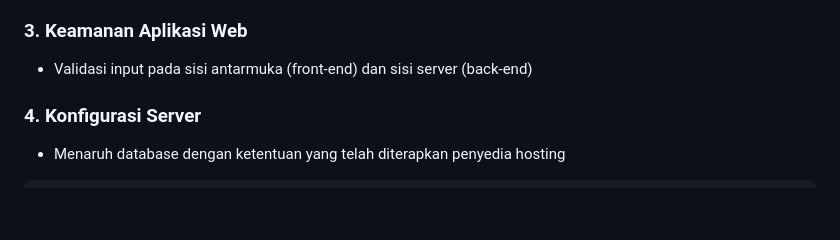
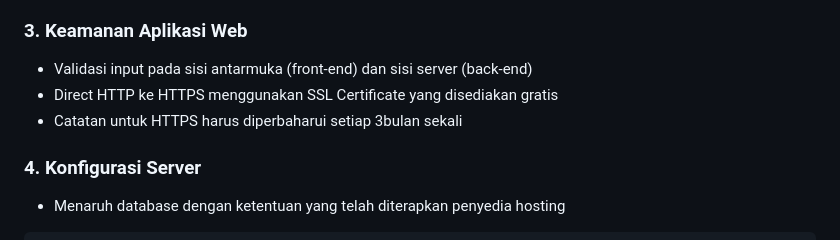
Before and after one commit to AnjesBermana/UAS-Pemweb, a Markdown page: README.md, the part around one of its changes. GitHub-like rendering; blank space fills up the shorter version.

```diff
--- a/README.md
+++ b/README.md
@@ -679,6 +679,8 @@ form.addEventListener('submit', clearLocalStorage);
 
 ### 3. Keamanan Aplikasi Web
 - Validasi input pada sisi antarmuka (front-end) dan sisi server (back-end)
+- Direct HTTP ke HTTPS menggunakan SSL Certificate yang disediakan gratis
+- Catatan untuk HTTPS harus diperbaharui setiap 3bulan sekali
 
 ### 4. Konfigurasi Server
 - Menaruh database dengan ketentuan yang telah diterapkan penyedia hosting
```
Also changed, not shown: other parts of README.md (+1 -1 lines).
